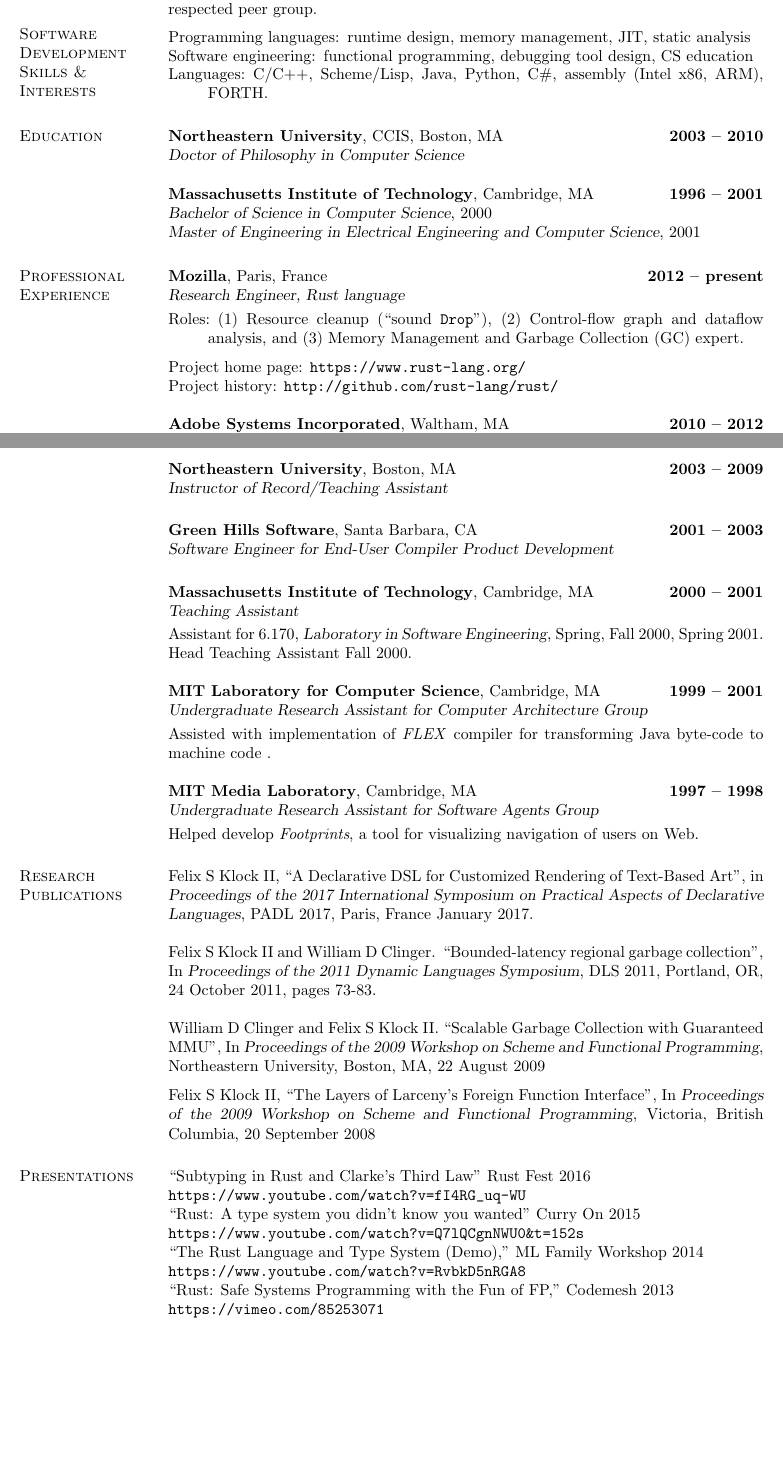
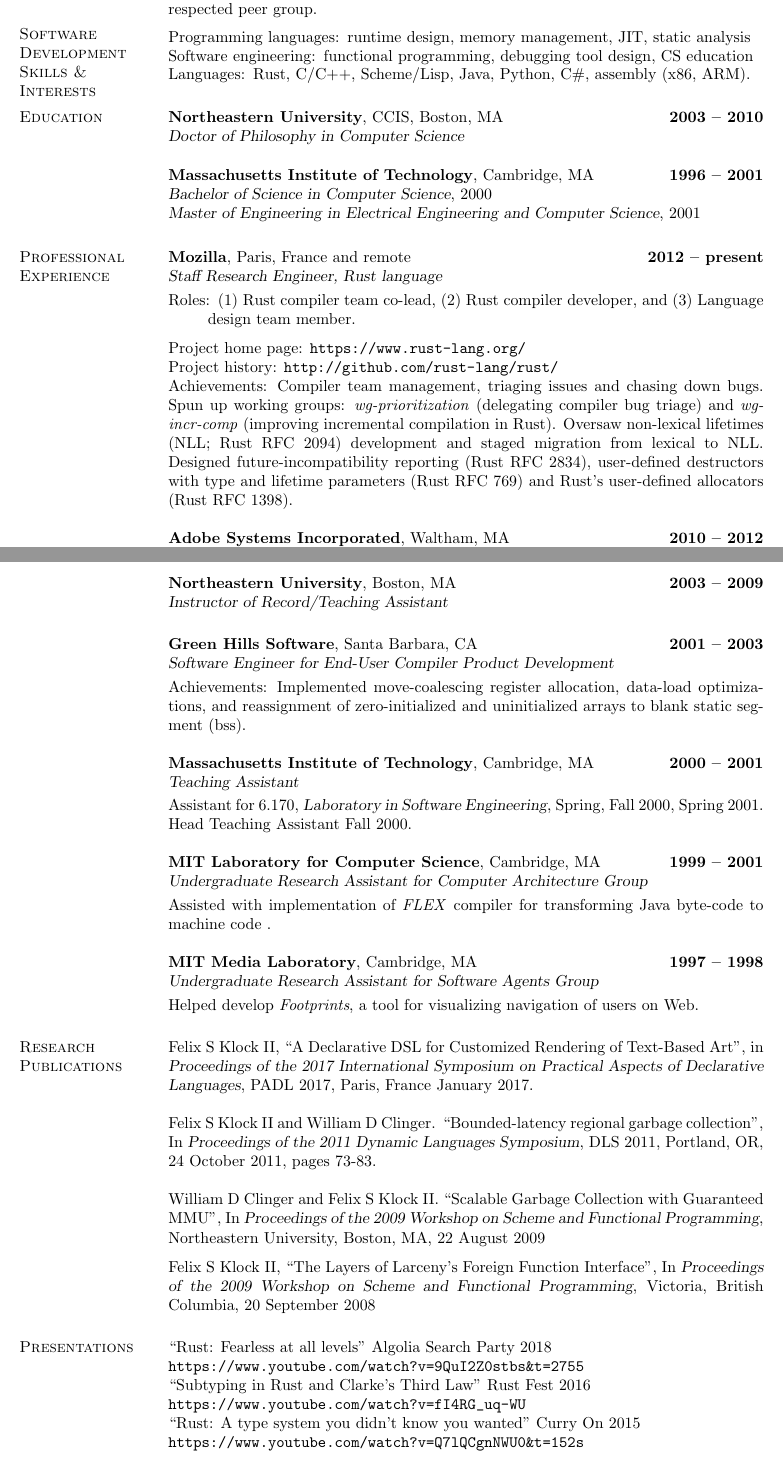
Before and after one commit to pnkfelix/pnkfelix.github.com, a LaTeX CV (pnkfelix/resume/fsk-resume.tex): two parts of pages 1 and 2 of 2, joined at a grey line, cut so that both start at the same text, the shorter picture padded with empty space. Compiled offline with pdfLaTeX.

Commit message:
updated resume.

```diff
--- a/pnkfelix/resume/fsk-resume.tex
+++ b/pnkfelix/resume/fsk-resume.tex
@@ -45,7 +46,7 @@
       \item[\rm Software engineering:] functional programming, \noneed{system modeling, }debugging tool design, CS~education%
         \noneed{\\ Programming Language Design: Type and Effect Systems, Syntatic Extension}
         \vspace{-1ex}
-      \item[\rm Languages:] C/C++, Scheme/Lisp, Java, Python, C\#, assembly (Intel x86, ARM), FORTH\noneed{, \LaTeXe}.
+      \item[\rm Languages:] Rust, C/C++, Scheme/Lisp, Java, Python, C\#, assembly (x86, ARM)\noneed{, FORTH, \LaTeXe}.
     \end{description}
     %__________________________________________________________________________________________________________________
     % Education
@@ -74,18 +75,16 @@
     % Professional Experience
     \section{\mysidestyle Professional\\Experience}
 
-    \textbf{Mozilla}, Paris, France \hfill \textbf{2012 -- present}\\\vspace{1mm}%
-    \textsl{Research Engineer, Rust language}
+    \textbf{Mozilla}, Paris, France and remote \hfill \textbf{2012 -- present}\\\vspace{1mm}%
+    \textsl{Staff Research Engineer, Rust language}
 \begin{description}
 \item[\rm Roles:]
-  (1)~Resource cleanup (``sound {\tt Drop}''),
-  (2)~Control-flow graph and dataflow analysis,
-  and
-  (3)~Memory Management and Garbage Collection (GC) expert.
+  (1) Rust compiler team co-lead, (2) Rust compiler developer, and (3) Language design team member.
 \end{description}
     \vspace{-2mm}
     Project home page: {\tt https://www.rust-lang.org/} \\
-    Project history: {\tt http://github.com/rust-lang/rust/}
+    Project history: {\tt http://github.com/rust-lang/rust/} \\
+    Achievements: Compiler team management, triaging issues and chasing down bugs. Spun up working groups: \emph{wg-prioritization} (delegating compiler bug triage) and \emph{wg-incr-comp} (improving incremental compilation in Rust). Oversaw non-lexical lifetimes (NLL; Rust RFC 2094) development and staged migration from lexical to NLL. Designed future-incompatibility reporting (Rust RFC 2834), user-defined destructors with type and lifetime parameters (Rust RFC 769) and Rust's user-defined allocators (Rust RFC 1398).
 
     \textbf{Adobe Systems Incorporated}, Waltham, MA \hfill \textbf{2010 -- 2012}\\\vspace{1mm}%
     \textsl{Computer Scientist, Actionscript 3 Virtual Machine (aka Tamarin) for Flash Runtime}
@@ -206,6 +205,9 @@
 
     \textbf{Green Hills Software}, Santa Barbara, CA \hfill \textbf{2001 -- 2003}\\\vspace{1mm}%
     \textsl{Software Engineer for End-User Compiler Product Development}
+    \\
+    Achievements: Implemented move-coalescing register allocation, data-load optimizations, and reassignment of zero-initialized and uninitialized arrays to blank static segment (bss).
+%
 % \begin{list2}
 % \item
 % Added \noneed{architecture-independent }graph-coloring with move
@@ -275,10 +277,11 @@
     In \textsl{Proceedings of the 2009 Workshop on Scheme and Functional Programming}, Victoria, British Columbia, 20 September 2008
 
     \section{\mysidestyle Presentations}
+    ``Rust: Fearless at all levels'' Algolia Search Party 2018\\ \verb|https://www.youtube.com/watch?v=9QuI2Z0stbs&t=2755|\\
     ``Subtyping in Rust and Clarke's Third Law'' Rust Fest 2016\\ \verb|https://www.youtube.com/watch?v=fI4RG_uq-WU|\\
     ``Rust: A type system you didn't know you wanted'' Curry On 2015\\ \verb|https://www.youtube.com/watch?v=Q7lQCgnNWU0&t=152s|\\
-    ``The Rust Language and Type System (Demo),'' ML Family Workshop 2014\\  \verb|https://www.youtube.com/watch?v=RvbkD5nRGA8|\\
-    ``Rust: Safe Systems Programming with the Fun of FP,'' Codemesh 2013\\ \verb|https://vimeo.com/85253071|
+    %``The Rust Language and Type System (Demo),'' ML Family Workshop 2014\\  \verb|https://www.youtube.com/watch?v=RvbkD5nRGA8|\\
+    %``Rust: Safe Systems Programming with the Fun of FP,'' Codemesh 2013\\ \verb|https://vimeo.com/85253071|
     %__________________________________________________________________________________________________________________
     % Honors and Awards
     \section{\mysidestyle Honors and\\Awards}
```
Also changed, not shown: pnkfelix/resume/fsk-resume.tex (9 more changed lines).
